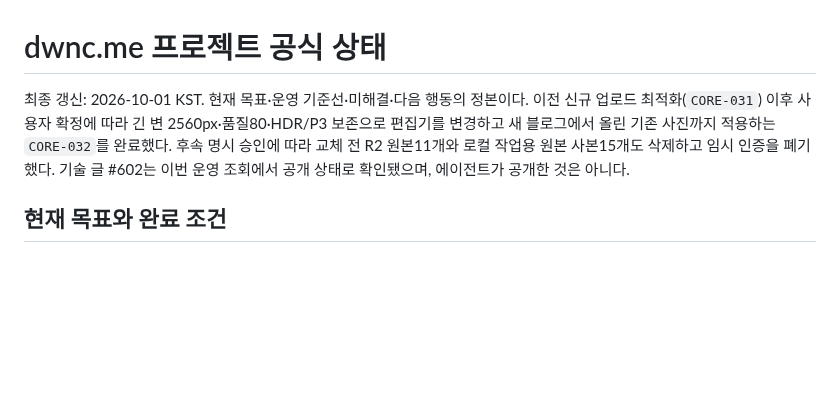
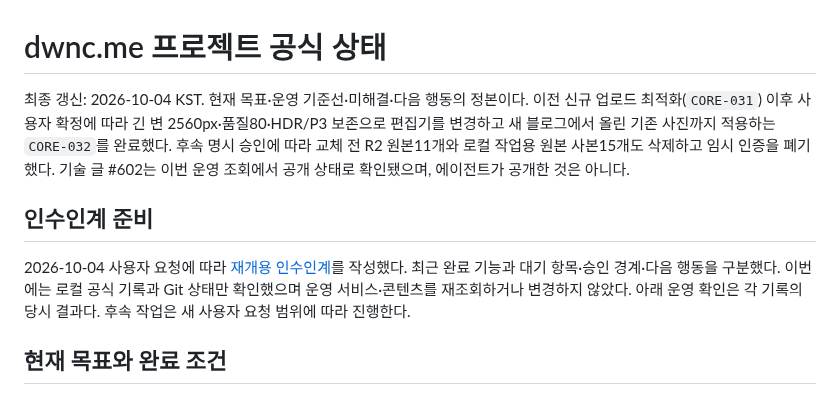
Before and after one commit to tsusaikang/dwnc.me, a Markdown page: PROJECT_STATE.md, the part around the change. GitHub-like rendering; blank space fills up the shorter version.

Commit message:
최신 운영 상태와 다음 작업 인수인계 준비

```diff
--- a/PROJECT_STATE.md
+++ b/PROJECT_STATE.md
@@ -1,6 +1,10 @@
 # dwnc.me 프로젝트 공식 상태
 
-최종 갱신: 2026-10-01 KST. 현재 목표·운영 기준선·미해결·다음 행동의 정본이다. 이전 신규 업로드 최적화(`CORE-031`) 이후 사용자 확정에 따라 긴 변 2560px·품질80·HDR/P3 보존으로 편집기를 변경하고 새 블로그에서 올린 기존 사진까지 적용하는 `CORE-032`를 완료했다. 후속 명시 승인에 따라 교체 전 R2 원본11개와 로컬 작업용 원본 사본15개도 삭제하고 임시 인증을 폐기했다. 기술 글 #602는 이번 운영 조회에서 공개 상태로 확인됐으며, 에이전트가 공개한 것은 아니다.
+최종 갱신: 2026-10-04 KST. 현재 목표·운영 기준선·미해결·다음 행동의 정본이다. 이전 신규 업로드 최적화(`CORE-031`) 이후 사용자 확정에 따라 긴 변 2560px·품질80·HDR/P3 보존으로 편집기를 변경하고 새 블로그에서 올린 기존 사진까지 적용하는 `CORE-032`를 완료했다. 후속 명시 승인에 따라 교체 전 R2 원본11개와 로컬 작업용 원본 사본15개도 삭제하고 임시 인증을 폐기했다. 기술 글 #602는 이번 운영 조회에서 공개 상태로 확인됐으며, 에이전트가 공개한 것은 아니다.
+
+## 인수인계 준비
+
+2026-10-04 사용자 요청에 따라 [재개용 인수인계](docs/history/인수인계_20261004_204718.md)를 작성했다. 최근 완료 기능과 대기 항목·승인 경계·다음 행동을 구분했다. 이번에는 로컬 공식 기록과 Git 상태만 확인했으며 운영 서비스·콘텐츠를 재조회하거나 변경하지 않았다. 아래 운영 확인은 각 기록의 당시 결과다. 후속 작업은 새 사용자 요청 범위에 따라 진행한다.
 
 ## 현재 목표와 완료 조건
 
```
Also changed, not shown: docs/history/인수인계_20261004_204718.md (added, +46 -0 lines).
